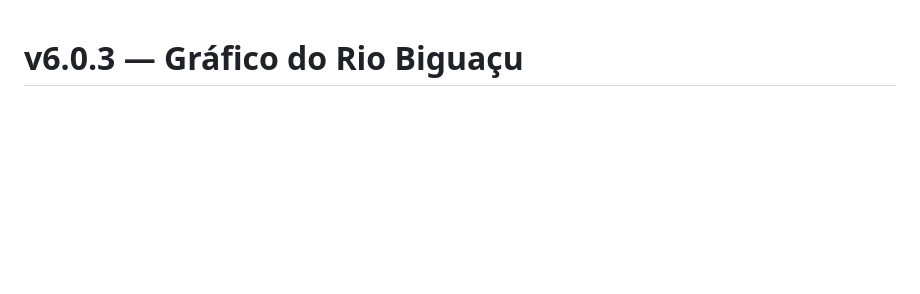
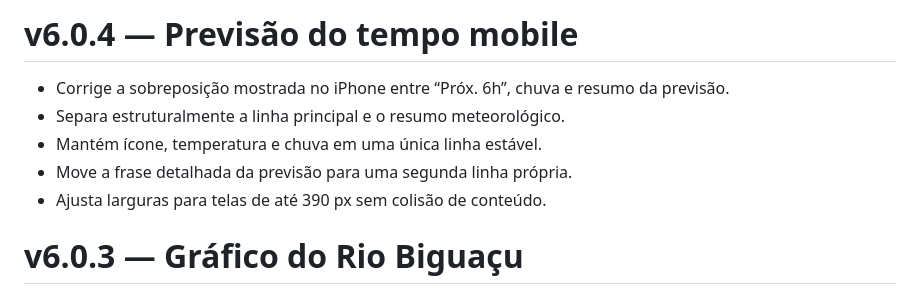
Before and after one commit to NiltonJunior10/Monitora-Deltaville, a Markdown page: CHANGELOG.md, the part around the change. Rendered like a GitHub page; blank space fills up the shorter version.

Commit message:
docs: document v6.0.4 weather fix

```diff
--- a/CHANGELOG.md
+++ b/CHANGELOG.md
@@ -1,3 +1,11 @@
+# v6.0.4 — Previsão do tempo mobile
+
+- Corrige a sobreposição mostrada no iPhone entre “Próx. 6h”, chuva e resumo da previsão.
+- Separa estruturalmente a linha principal e o resumo meteorológico.
+- Mantém ícone, temperatura e chuva em uma única linha estável.
+- Move a frase detalhada da previsão para uma segunda linha própria.
+- Ajusta larguras para telas de até 390 px sem colisão de conteúdo.
+
 # v6.0.3 — Gráfico do Rio Biguaçu
 
 - Redesenha o gráfico como área suavizada em vez de linha quebrada simples.
```
